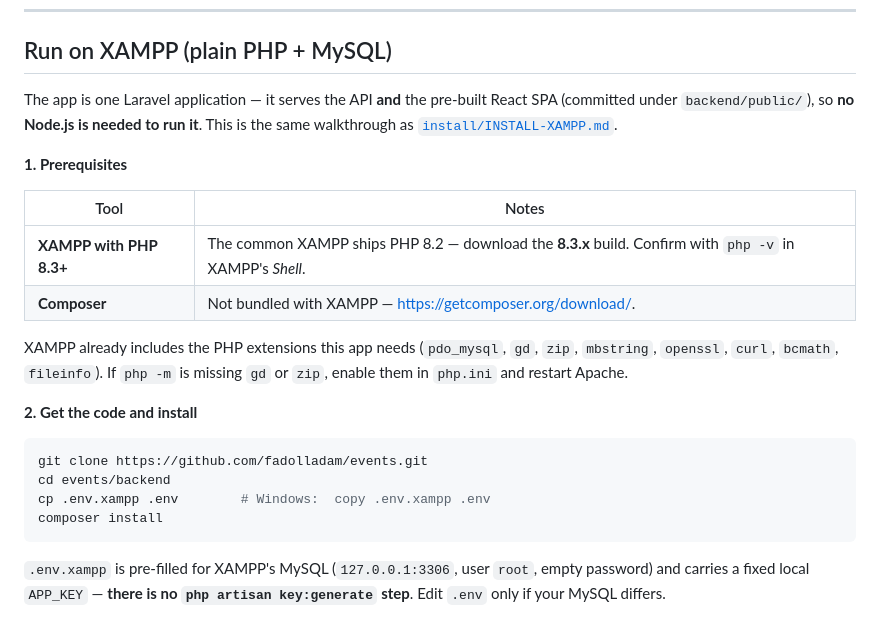
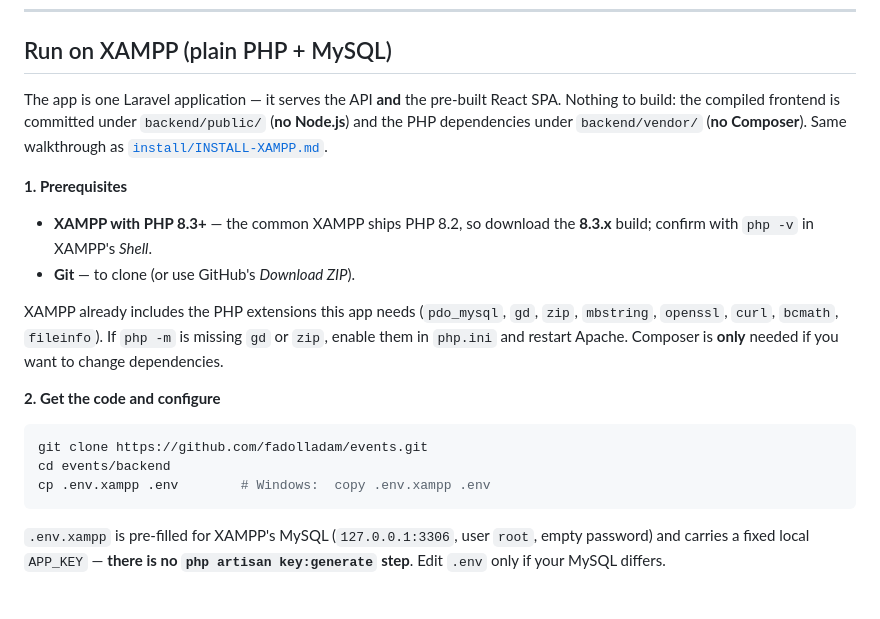
Before and after one commit to fadolladam/events, a Markdown page: README.md, the part around the change. GitHub-like rendering.

````diff
--- a/README.md
+++ b/README.md
@@ -88,27 +88,28 @@ npm run build        # when done: rebuilds into backend/public/
 ## Run on XAMPP (plain PHP + MySQL)
 
 The app is one Laravel application — it serves the API **and** the pre-built
-React SPA (committed under `backend/public/`), so **no Node.js is needed to run
-it**. This is the same walkthrough as [`install/INSTALL-XAMPP.md`](install/INSTALL-XAMPP.md).
+React SPA. Nothing to build: the compiled frontend is committed under
+`backend/public/` (**no Node.js**) and the PHP dependencies under
+`backend/vendor/` (**no Composer**). Same walkthrough as
+[`install/INSTALL-XAMPP.md`](install/INSTALL-XAMPP.md).
 
 **1. Prerequisites**
 
-| Tool | Notes |
-|---|---|
-| **XAMPP with PHP 8.3+** | The common XAMPP ships PHP 8.2 — download the **8.3.x** build. Confirm with `php -v` in XAMPP's *Shell*. |
-| **Composer** | Not bundled with XAMPP — <https://getcomposer.org/download/>. |
+- **XAMPP with PHP 8.3+** — the common XAMPP ships PHP 8.2, so download the
+  **8.3.x** build; confirm with `php -v` in XAMPP's *Shell*.
+- **Git** — to clone (or use GitHub's *Download ZIP*).
 
 XAMPP already includes the PHP extensions this app needs (`pdo_mysql`, `gd`,
 `zip`, `mbstring`, `openssl`, `curl`, `bcmath`, `fileinfo`). If `php -m` is
-missing `gd` or `zip`, enable them in `php.ini` and restart Apache.
+missing `gd` or `zip`, enable them in `php.ini` and restart Apache. Composer is
+**only** needed if you want to change dependencies.
 
-**2. Get the code and install**
+**2. Get the code and configure**
 
 ```bash
 git clone https://github.com/fadolladam/events.git
 cd events/backend
 cp .env.xampp .env        # Windows:  copy .env.xampp .env
-composer install
 ```
 
 `.env.xampp` is pre-filled for XAMPP's MySQL (`127.0.0.1:3306`, user `root`,
````
Also changed, not shown: install/INSTALL-XAMPP.md (+15 -22 lines).
